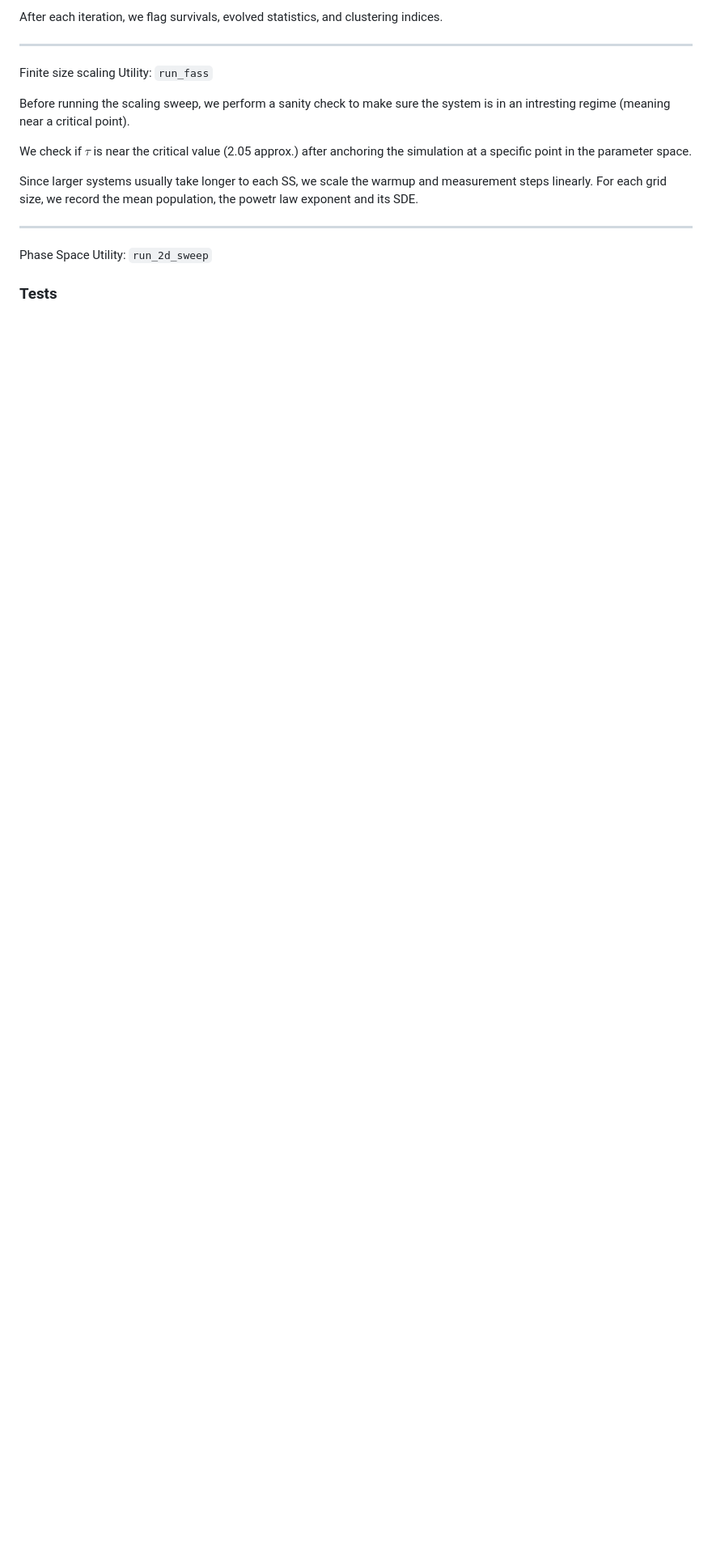
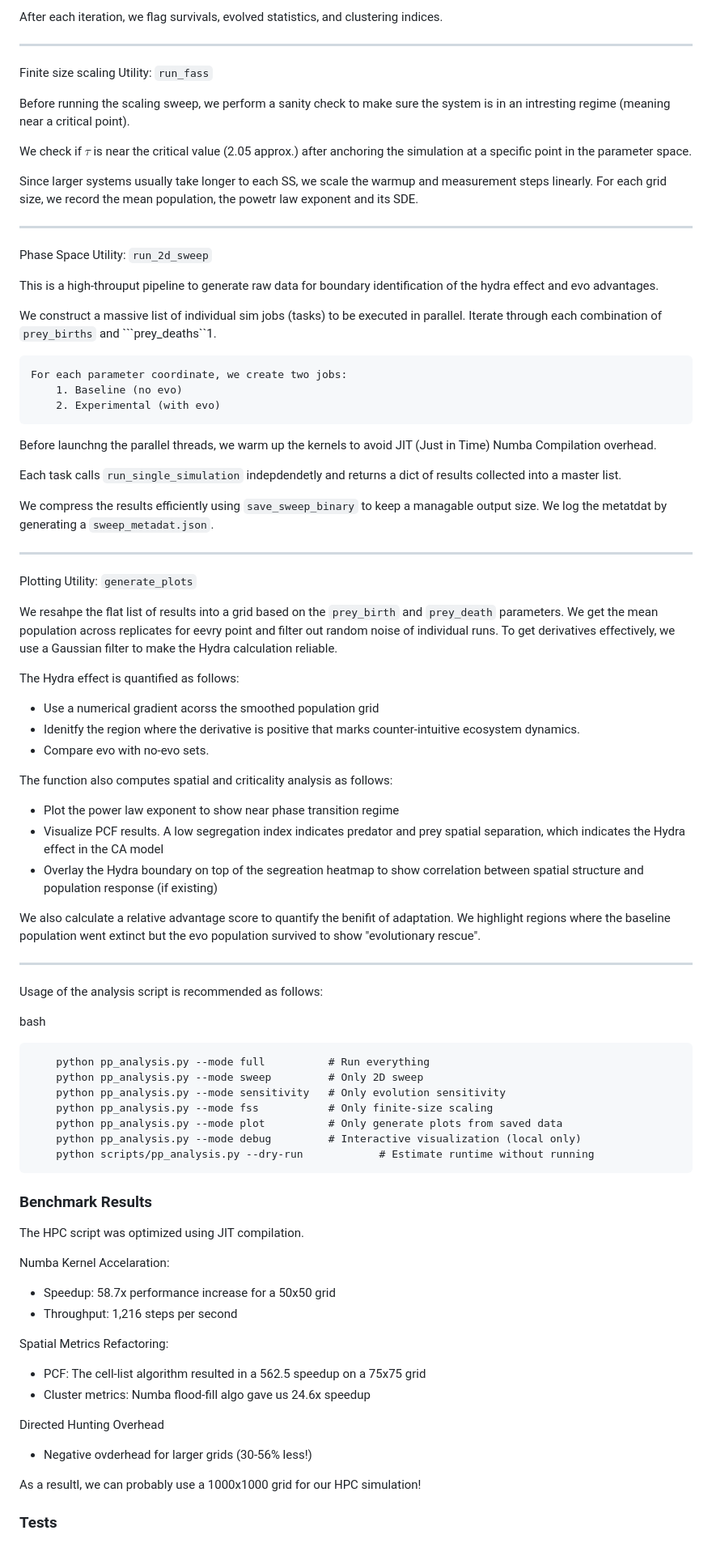
Before and after one commit to codegithubka/CSS_Project, a Markdown page: docs/kimon_updates.md, the part around one of its changes. Shown at 81% size. Rendered like a GitHub page; blank space fills up the shorter version.

Commit message:
full progress update from my end under docs

````diff
--- a/docs/kimon_updates.md
+++ b/docs/kimon_updates.md
@@ -147,4 +148,73 @@ Since larger systems usually take longer to each SS, we scale the warmup and mea
 
 Phase Space Utility: ```run_2d_sweep```
 
+This is a high-throuput pipeline to generate raw data for boundary identification of the hydra effect and evo advantages.
+
+We construct a massive list of individual sim jobs (tasks) to be executed in parallel.
+Iterate through each combination of ```prey_births``` and ```prey_deaths``1.
+
+    For each parameter coordinate, we create two jobs:
+        1. Baseline (no evo)
+        2. Experimental (with evo)
+
+Before launchng the parallel threads, we warm up the kernels to avoid JIT (Just in Time) Numba Compilation overhead.
+
+Each task calls ```run_single_simulation``` indepdendetly and returns a dict of results collected into a master list.
+
+We compress the results efficiently using ```save_sweep_binary``` to keep a managable output size. We log the metatdat by generating a ```sweep_metadat.json```.
+
+---
+
+
+Plotting Utility: ```generate_plots```
+
+We resahpe the flat list of results into a grid based on the ```prey_birth``` and ```prey_death``` parameters. We get the mean population across replicates for eevry point and filter out random noise of individual runs. To get derivatives effectively, we use a Gaussian filter to make the Hydra calculation reliable.
+
+The Hydra effect is quantified as follows:
+- Use a numerical gradient acorss the smoothed population grid
+- Idenitfy the region where the derivative is positive that marks counter-intuitive   ecosystem dynamics.
+- Compare evo with no-evo sets.
+
+The function also computes spatial and criticality analysis as follows:
+- Plot the power law exponent to show near phase transition regime
+- Visualize PCF results. A low segregation index indicates predator and prey spatial separation, which indicates the Hydra effect in the CA model
+- Overlay the Hydra boundary on top of the segreation heatmap to show correlation between spatial structure and population response (if existing)
+
+
+We also calculate a relative advantage score to quantify the benifit of adaptation. We highlight regions where the baseline population went extinct but the evo population survived to show "evolutionary rescue".
+
+----
+Usage of the analysis script is recommended as follows:
+
+bash
+```
+    python pp_analysis.py --mode full          # Run everything
+    python pp_analysis.py --mode sweep         # Only 2D sweep
+    python pp_analysis.py --mode sensitivity   # Only evolution sensitivity
+    python pp_analysis.py --mode fss           # Only finite-size scaling
+    python pp_analysis.py --mode plot          # Only generate plots from saved data
+    python pp_analysis.py --mode debug         # Interactive visualization (local only)
+    python scripts/pp_analysis.py --dry-run            # Estimate runtime without running
+```
+
+
+### Benchmark Results
+
+The HPC script was optimized using JIT compilation.
+
+Numba Kernel Accelaration:
+
+- Speedup: 58.7x performance increase for a 50x50 grid
+- Throughput: 1,216 steps per second
+
+Spatial Metrics Refactoring:
+
+- PCF: The cell-list algorithm resulted in a 562.5 speedup on a 75x75 grid
+- Cluster metrics: Numba flood-fill algo gave us 24.6x speedup
+
+Directed Hunting Overhead
+- Negative ovderhead for larger grids (30-56% less!)
+
+As a resultl, we can probably use a 1000x1000 grid for our HPC simulation!
+
 ### Tests
````
Also changed, not shown: other parts of docs/kimon_updates.md (+2 -1 lines).
